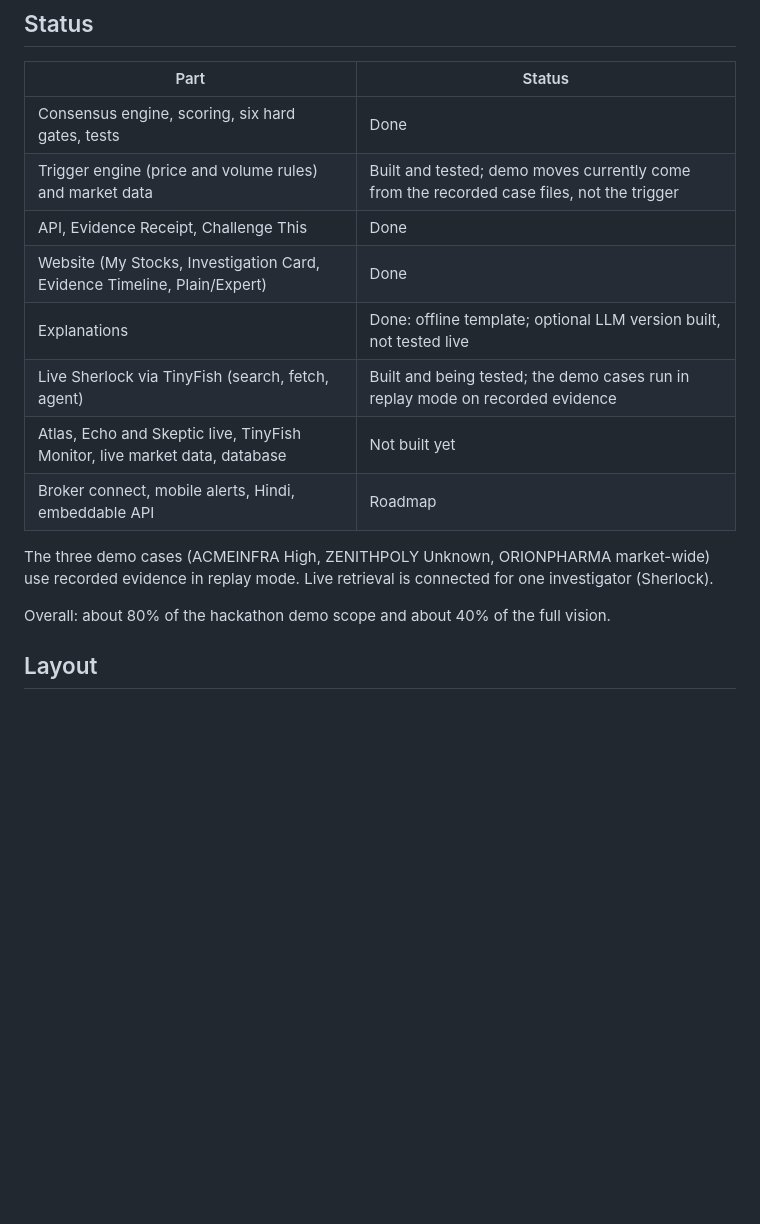
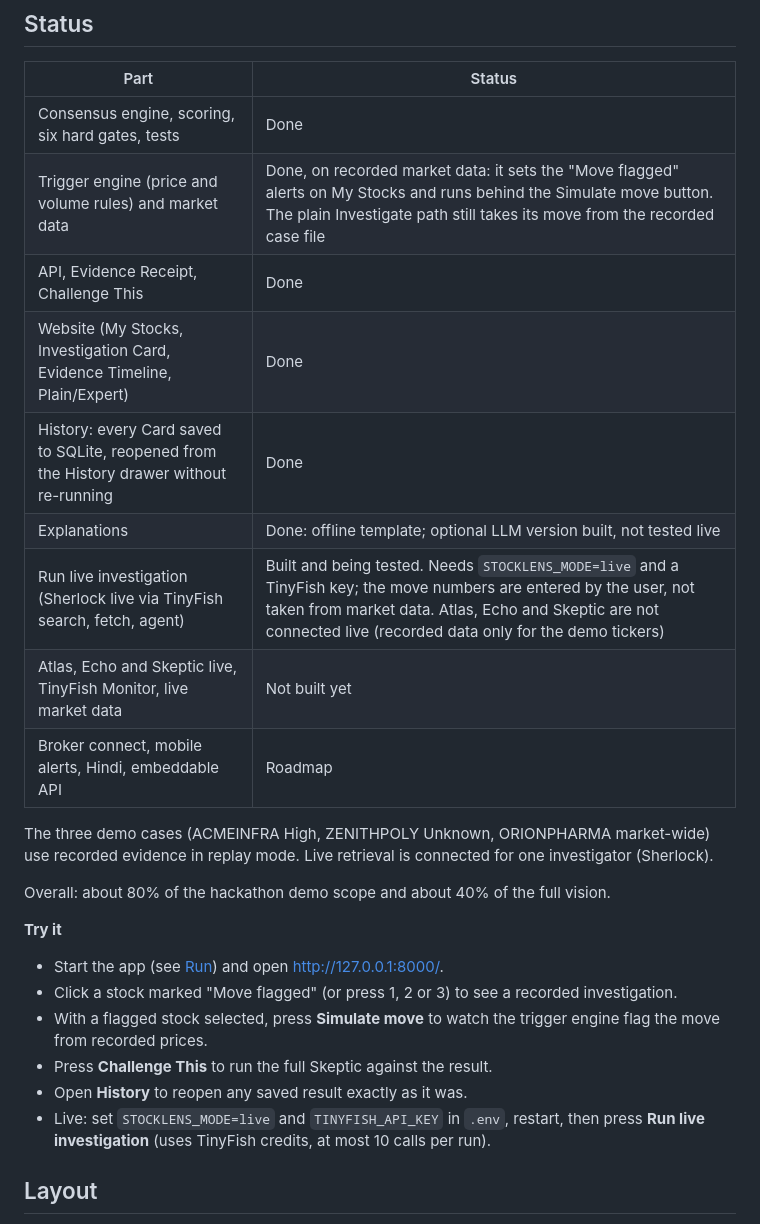
Before and after one commit to rishikasingla07/stocklens_stardust_hackiiitd, a Markdown page: README.md, the part around the change. Drawn GitHub-style; blank space fills up the shorter version.

Commit message:
readme change 3

```diff
--- a/README.md
+++ b/README.md
@@ -99,12 +99,13 @@ pytest
 | Part | Status |
 |---|---|
 | Consensus engine, scoring, six hard gates, tests | Done |
-| Trigger engine (price and volume rules) and market data | Built and tested; demo moves currently come from the recorded case files, not the trigger |
+| Trigger engine (price and volume rules) and market data | Done, on recorded market data: it sets the "Move flagged" alerts on My Stocks and runs behind the Simulate move button. The plain Investigate path still takes its move from the recorded case file |
 | API, Evidence Receipt, Challenge This | Done |
 | Website (My Stocks, Investigation Card, Evidence Timeline, Plain/Expert) | Done |
+| History: every Card saved to SQLite, reopened from the History drawer without re-running | Done |
 | Explanations | Done: offline template; optional LLM version built, not tested live |
-| Live Sherlock via TinyFish (search, fetch, agent) | Built and being tested; the demo cases run in replay mode on recorded evidence |
-| Atlas, Echo and Skeptic live, TinyFish Monitor, live market data, database | Not built yet |
+| Run live investigation (Sherlock live via TinyFish search, fetch, agent) | Built and being tested. Needs `STOCKLENS_MODE=live` and a TinyFish key; the move numbers are entered by the user, not taken from market data. Atlas, Echo and Skeptic are not connected live (recorded data only for the demo tickers) |
+| Atlas, Echo and Skeptic live, TinyFish Monitor, live market data | Not built yet |
 | Broker connect, mobile alerts, Hindi, embeddable API | Roadmap |
 
 The three demo cases (ACMEINFRA High, ZENITHPOLY Unknown, ORIONPHARMA
@@ -112,6 +113,15 @@ market-wide) use recorded evidence in replay mode. Live retrieval is connected
 for one investigator (Sherlock).
 
 Overall: about 80% of the hackathon demo scope and about 40% of the full vision.
+
+**Try it**
+
+- Start the app (see [Run](#run)) and open http://127.0.0.1:8000/.
+- Click a stock marked "Move flagged" (or press 1, 2 or 3) to see a recorded investigation.
+- With a flagged stock selected, press **Simulate move** to watch the trigger engine flag the move from recorded prices.
+- Press **Challenge This** to run the full Skeptic against the result.
+- Open **History** to reopen any saved result exactly as it was.
+- Live: set `STOCKLENS_MODE=live` and `TINYFISH_API_KEY` in `.env`, restart, then press **Run live investigation** (uses TinyFish credits, at most 10 calls per run).
 
 ## Layout
 
```
